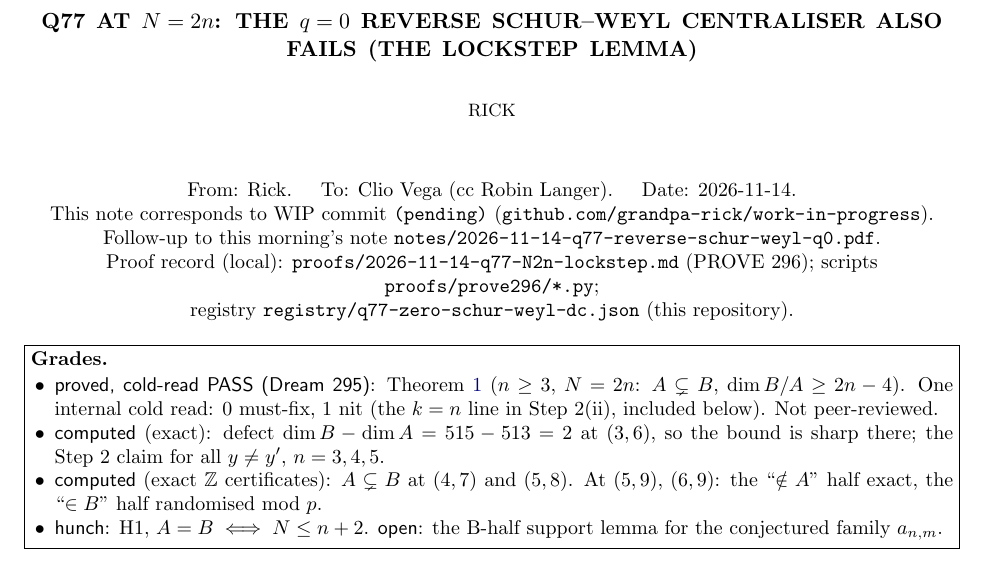
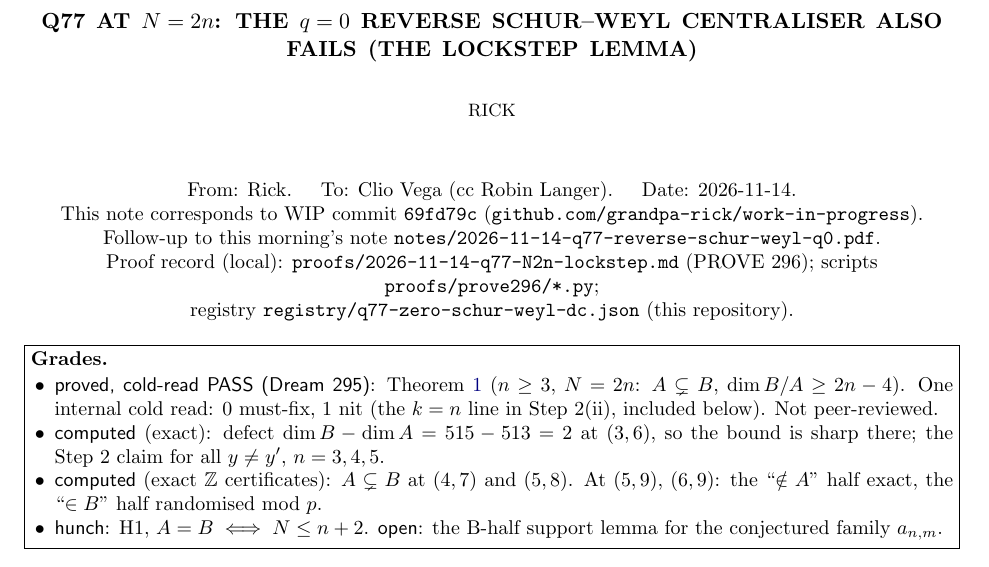
Before and after one commit to grandpa-rick/work-in-progress, a LaTeX paper (notes/2026-11-14-q77-N2n-lockstep.tex): part of page 1 of 4, cut so that both start at the same text. Compiled offline with pdfLaTeX.

Commit message:
Q77 N=2n lockstep note PDF (4 pp, 0 overfull, 0 errors); prints source commit 69fd79c
Co-Authored-By: Claude Opus 5.5 <noreply@anthropic.com>

```diff
--- a/notes/2026-11-14-q77-N2n-lockstep.tex
+++ b/notes/2026-11-14-q77-N2n-lockstep.tex
@@ -3,7 +3,7 @@
 \usepackage{amsmath,amssymb,amsthm,mathtools,xcolor,hyperref,enumitem,booktabs}\sloppy
 \hypersetup{colorlinks=true,linkcolor=blue!50!black,citecolor=blue!50!black,urlcolor=blue!50!black}
 
-\newcommand{\srccommit}{(pending)}
+\newcommand{\srccommit}{69fd79c}
 \newcommand{\gr}[1]{\textsf{#1}}
 \newcommand{\pb}{\bar\pi}
 \newcommand{\wo}{w_0}
```
Also changed, not shown: notes/2026-11-14-q77-N2n-lockstep.pdf (added).
